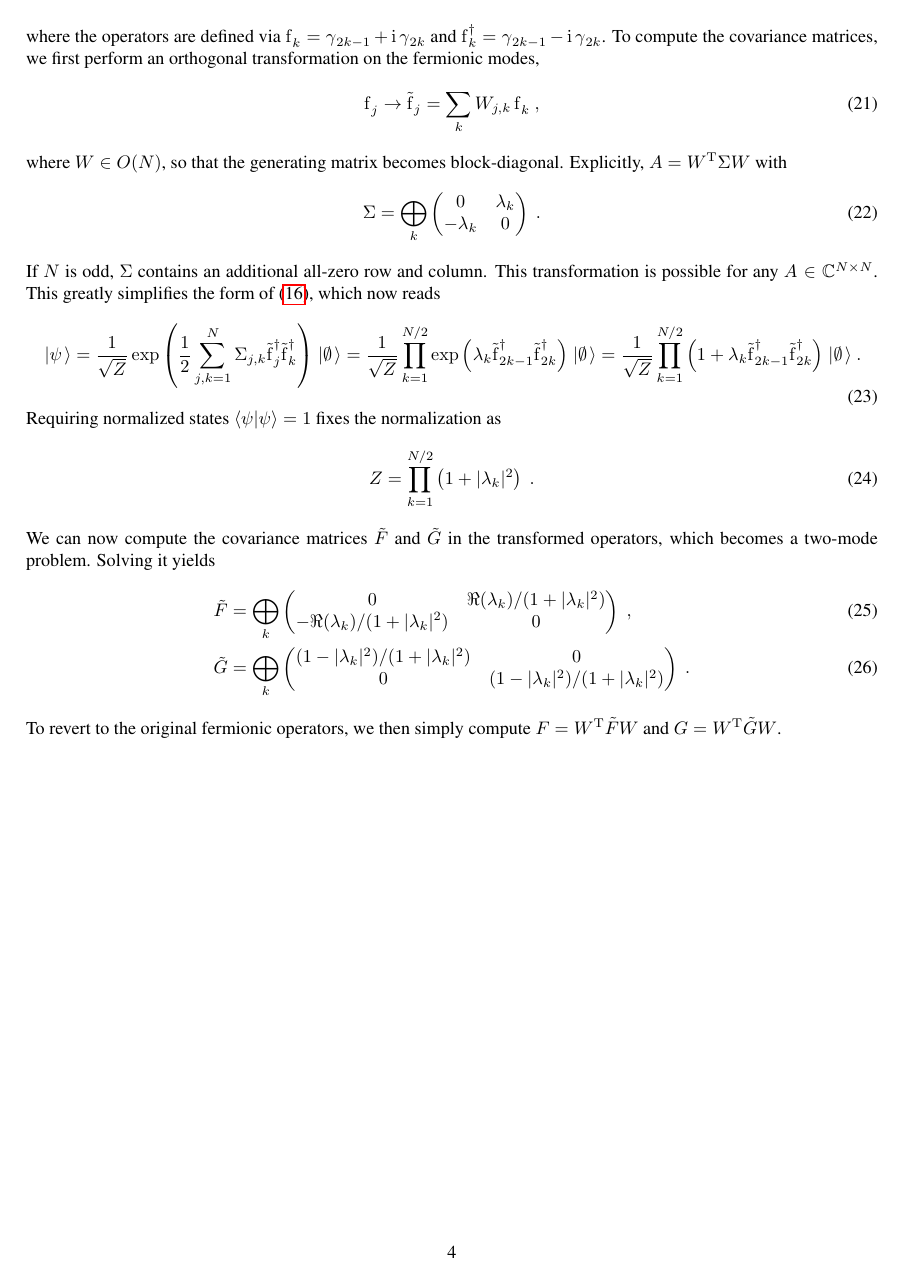
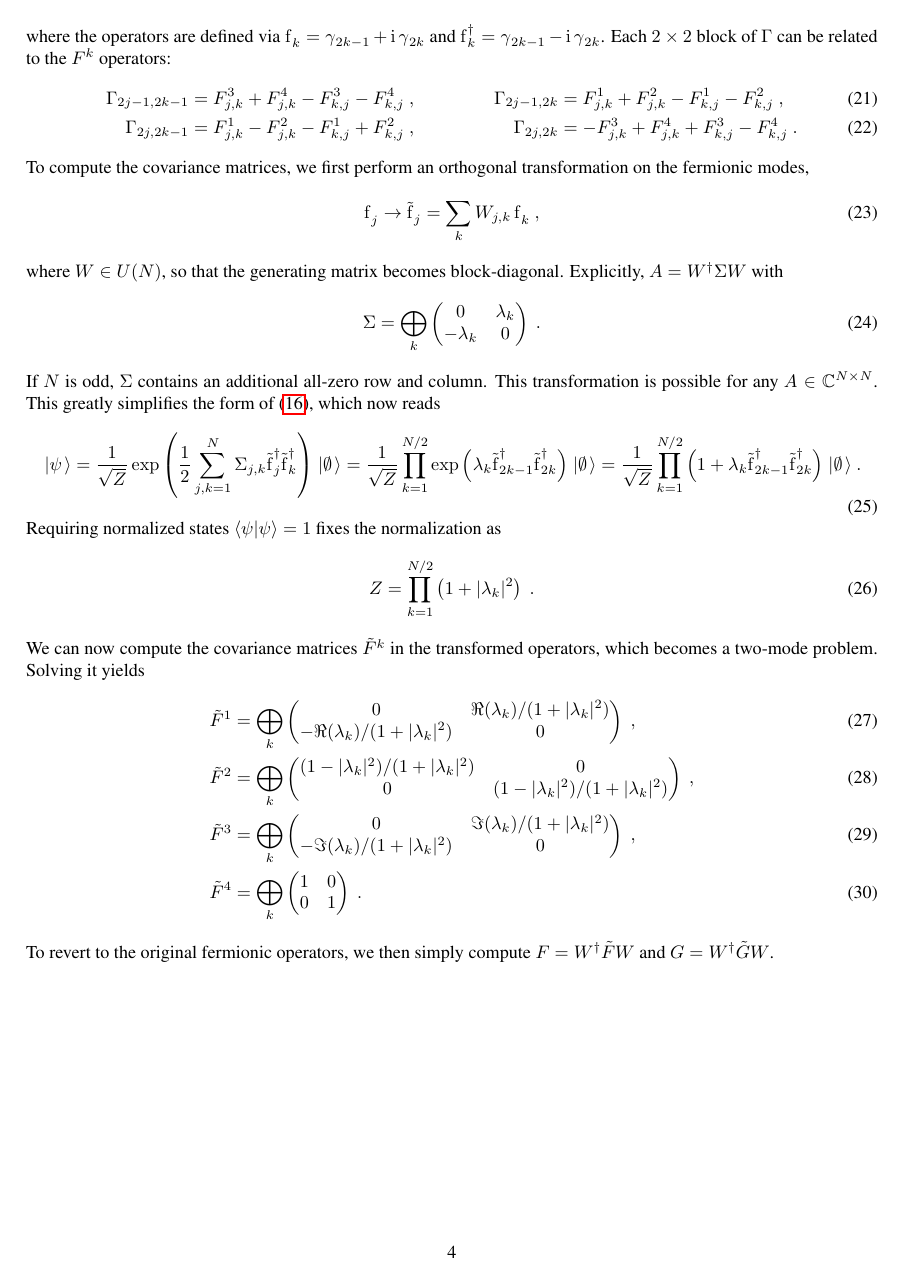
Before and after one commit to HugoCamargo89/Gaussian_Purifications, a LaTeX document (Covariance matrix conversion/eop_covmatrix.tex): page 4 of 4. Compiled offline with pdfLaTeX.

Commit message:
Small changes

```diff
--- a/Covariance matrix conversion/eop_covmatrix.tex
+++ b/Covariance matrix conversion/eop_covmatrix.tex
@@ -167,11 +168,19 @@ Both can be combined into one $2N \times 2N$ covariance matrix $\Gamma$ of \emph
 \Gamma_{j,k}(\psi) =\bra{\psi}\tfrac{\i\,}{2} [\m_j,\m_k]\ket \psi \ ,
 \end{equation}
 where the operators are defined via $\fe_k = \m_{2k-1} + \i \m_{2k}$ and  $\fd_k = \m_{2k-1} - \i \m_{2k}$.
+Each $2 \times 2$ block of $\Gamma$ can be related to the $F^k$ operators:
+\begin{align}
+\Gamma_{2j-1,2k-1} &= F^3_{j,k} + F^4_{j,k} - F^3_{k,j} - F^4_{k,j} \ ,&
+\Gamma_{2j-1,2k} &= F^1_{j,k} + F^2_{j,k} - F^1_{k,j} - F^2_{k,j} \ ,\\
+\Gamma_{2j,2k-1} &= F^1_{j,k} - F^2_{j,k} - F^1_{k,j} + F^2_{k,j} \ ,&
+\Gamma_{2j,2k} &= -F^3_{j,k} + F^4_{j,k} + F^3_{k,j} - F^4_{k,j} \ .
+\end{align}
+
 To compute the covariance matrices, we first perform an orthogonal transformation on the fermionic modes,
 \begin{equation}
 \fe_j \to \ft_j = \sum_k W_{j,k} \fe_k \ ,
 \end{equation}
-where $W \in O(N)$, so that the generating matrix becomes block-diagonal. Explicitly, $A = W^\mathrm{T} \Sigma W$ with
+where $W \in U(N)$, so that the generating matrix becomes block-diagonal. Explicitly, $A = W^\dagger \Sigma W$ with
 \begin{equation}
 \Sigma =
 \bigoplus_k
@@ -192,22 +201,34 @@ Requiring normalized states $\braket{\psi}\psi = 1$ fixes the normalization as
 \begin{equation}
 Z = \prod_{k=1}^{N/2} \left(1 + |\lambda_k|^2\right)\ .
 \end{equation}
-We can now compute the covariance matrices $\tilde{F}$ and $\tilde{G}$ in the transformed operators, which becomes a two-mode problem. Solving it yields
+We can now compute the covariance matrices $\tilde{F}^k$ in the transformed operators, which becomes a two-mode problem. Solving it yields
 \begin{align}
-\tilde{F} &=
+\tilde{F}^1 &=
 \bigoplus_k
 \begin{pmatrix}
 0 & \Re(\lambda_k)/(1 + |\lambda_k|^2) \\
 -\Re(\lambda_k)/(1 + |\lambda_k|^2) & 0
 \end{pmatrix}\ , \\
-\tilde{G} &=
+\tilde{F}^2 &=
 \bigoplus_k
 \begin{pmatrix}
 (1 - |\lambda_k|^2)/(1 + |\lambda_k|^2) & 0 \\
 0 & (1 - |\lambda_k|^2)/(1 + |\lambda_k|^2)
+\end{pmatrix}\ ,\\
+\tilde{F}^3 &=
+\bigoplus_k
+\begin{pmatrix}
+0 & \Im(\lambda_k)/(1 + |\lambda_k|^2) \\
+-\Im(\lambda_k)/(1 + |\lambda_k|^2) & 0
+\end{pmatrix}\ , \\
+\tilde{F}^4 &=
+\bigoplus_k
+\begin{pmatrix}
+1 & 0 \\
+0 & 1
 \end{pmatrix}\ .
 \end{align}
-To revert to the original fermionic operators, we then simply compute $F=W^\mathrm{T} \tilde{F} W$ and $G=W^\mathrm{T} \tilde{G} W$.
+To revert to the original fermionic operators, we then simply compute $F=W^\dagger \tilde{F} W$ and $G=W^\dagger \tilde{G} W$.
 
 
 \end{document}
```
Also changed, not shown: Covariance matrix conversion/eop_covmatrix.tex (11 more changed lines).
